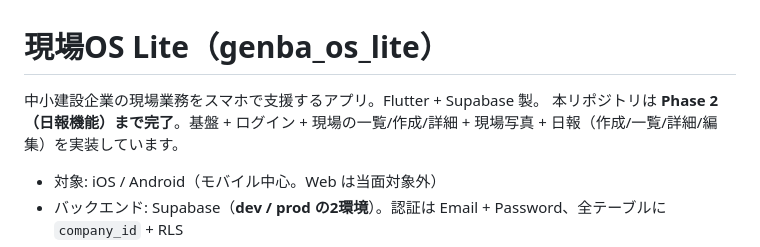
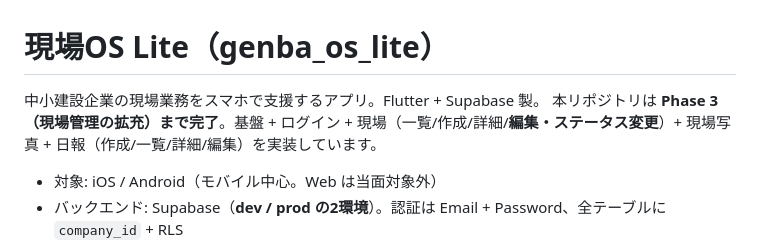
Before and after one commit to shukura19960114-wq/genba-os-lite, a Markdown page: README.md, the part around the change. Drawn GitHub-style.

Commit message:
docs: Phase 3 完了（現場編集・ステータス変更をdev実機で確認）
ROADMAP/READMEを更新。顧客ヒアリング可能な現場運用MVP完成。次はPhase 4。
削除/メンバー割当は意図的に除外（Phase 7へ）。

Co-Authored-By: Claude Opus 4.8 (1M context) <noreply@anthropic.com>

```diff
--- a/README.md
+++ b/README.md
@@ -1,7 +1,7 @@
 # 現場OS Lite（genba_os_lite）
 
 中小建設企業の現場業務をスマホで支援するアプリ。Flutter + Supabase 製。
-本リポジトリは **Phase 2（日報機能）まで完了**。基盤 + ログイン + 現場の一覧/作成/詳細 + 現場写真 + 日報（作成/一覧/詳細/編集）を実装しています。
+本リポジトリは **Phase 3（現場管理の拡充）まで完了**。基盤 + ログイン + 現場（一覧/作成/詳細/**編集・ステータス変更**）+ 現場写真 + 日報（作成/一覧/詳細/編集）を実装しています。
 
 - 対象: iOS / Android（モバイル中心。Web は当面対象外）
 - バックエンド: Supabase（**dev / prod の2環境**）。認証は Email + Password、全テーブルに `company_id` + RLS
```
Also changed, not shown: docs/ROADMAP.md (+7 -6 lines).
